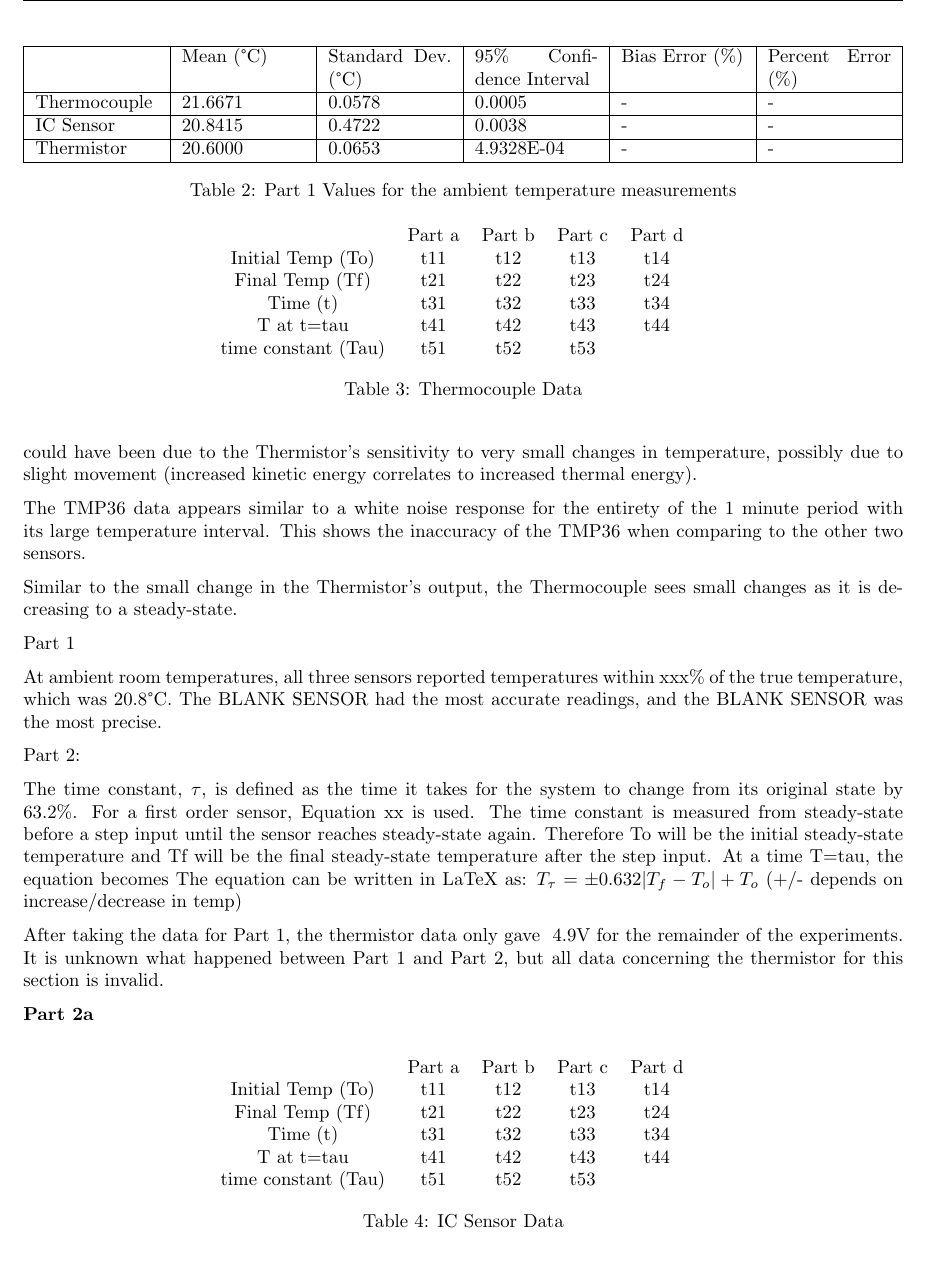
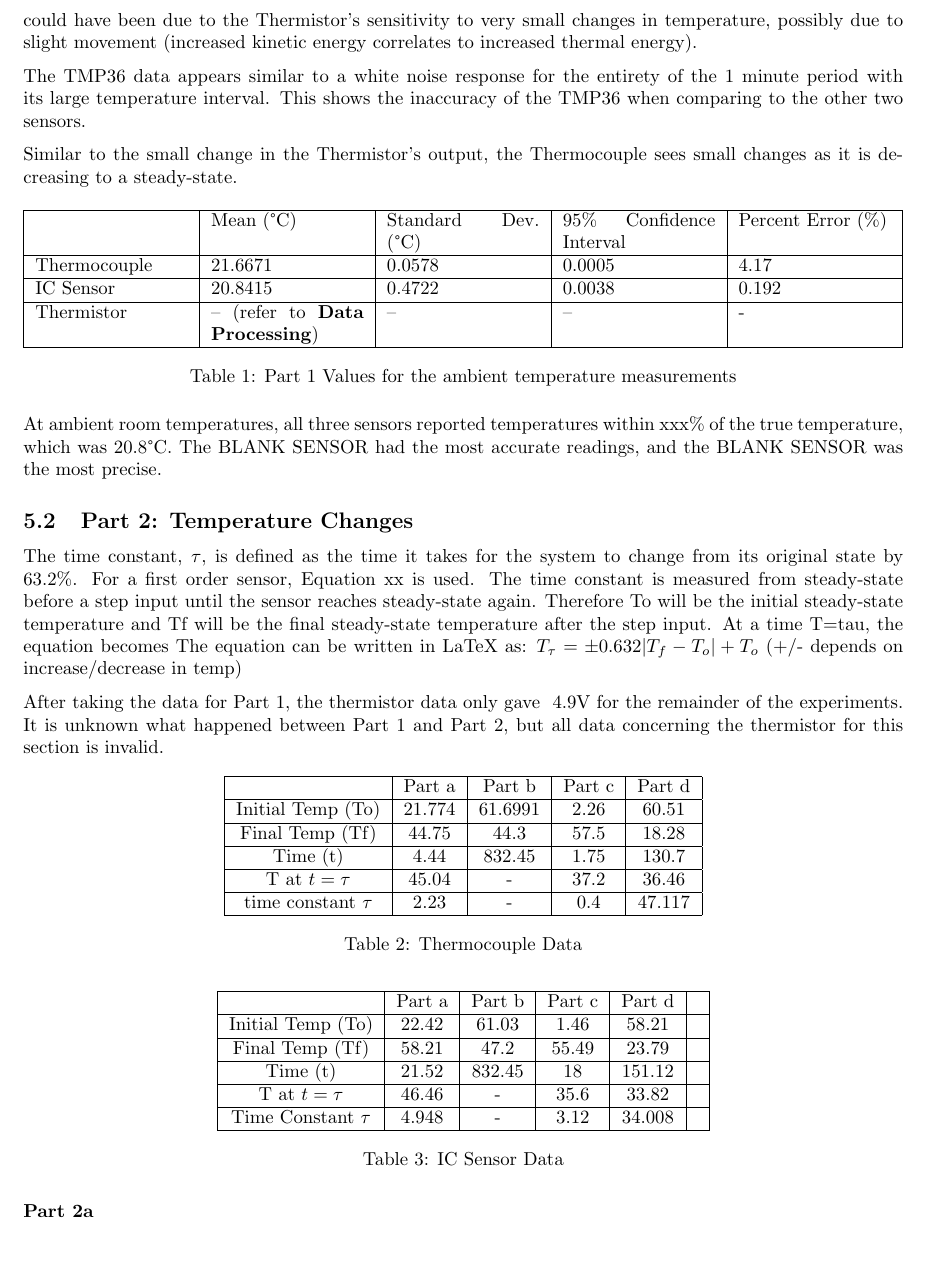
Before and after one commit to Polkadoty/mechatronics-systems, a LaTeX document (Lab 2/Lab2.tex): part of page 10 of 13 before the commit and part of page 10 of 16 after it, cut so that both start at the same text. Compiled offline with pdfLaTeX.

Commit message:
Use Excel instead of Matlab

```diff
--- a/Lab 2/Lab2.tex
+++ b/Lab 2/Lab2.tex
@@ -298,26 +283,18 @@ The values in table 1 are gathered from parts a-d of the experiment, and alongsi
 
 Similar to the small change in the Thermistor's output, the Thermocouple sees small changes as it is decreasing to a steady-state.
 
-%(Answer Observation Questions from Part 2)
-%QUESTIONS THAT GOTTA BE ANSWERED.
-    %a) time to reach steady state.  time constant of the sensor.
-   % b) how long to cool to a safe, drinkable temp?
-    %c) how long to reach steady state.  is the time constant different than a?
-  %  d) how long does it take to cool to ambient temp.  is this time constant different than a?
 
-Part 1 %For ambient temp
-
-\begin{table}
+\begin{table}[hbtp]
     \centering
     \begin{tabularx}{\textwidth}{|X|X|X|X|X|X|}
         \hline
-        & Mean (°C) & Standard Dev. (°C) & 95\% Confidence Interval & Bias Error (\%) & Percent Error (\%) \\
+        & Mean (°C) & Standard Dev. (°C) & 95\% Confidence Interval & Percent Error (\%) \\
         \hline
-        Thermocouple & 21.6671 & 0.0578 & 0.0005 & - & - \\
+        Thermocouple & 21.6671 & 0.0578 & 0.0005 & 4.17 \\
         \hline
-        IC Sensor & 20.8415 & 0.4722 & 0.0038 & - & -\\
+        IC Sensor & 20.8415 & 0.4722 & 0.0038  & 0.192\\
         \hline
-        Thermistor & 20.6000 & 0.0653 & 4.9328E-04 & - & - \\
+        Thermistor & -- (refer to \textbf{Data Processing}) & -- & -- & - \\
         \hline
     \end{tabularx}
     \caption{Part 1 Values for the ambient temperature measurements}
@@ -328,7 +305,7 @@ At ambient room temperatures, all three sensors reported temperatures within xxx
 %use std for precision, mean for accuracy
 %add more about why these relationships make sense (cant do bc i don't have the data yet)
 
-Part 2: %sudden changes in temp
+\subsection{Part 2: Temperature Changes}
 
 The time constant, \(\tau\),  is defined as the time it takes for the system to change from its original state by 63.2\%.  For a first order sensor, Equation xx is used.  The time constant is measured from steady-state before a step input until the sensor reaches steady-state again.  Therefore To will be the initial steady-state temperature and Tf will be the final steady-state temperature after the step input.
 %USE THIS THING >>> % T(t)=(Tf=To)(1-exp(-t/tau))+To then find T at t=tau
@@ -336,29 +313,43 @@ At a time T=tau, the equation becomes The equation can be written in LaTeX as: \
 
 After taking the data for Part 1, the thermistor data only gave ~4.9V for the remainder of the experiments.  It is unknown what happened between Part 1 and Part 2, but all data concerning the thermistor for this section is invalid.
 
-\begin{table}
+\begin{table}[hbtp]
     \centering
-    \begin{tabular}{cccccc}
-         &  Part a&  Part b&  Part c&  Part d& \\
-         Initial Temp (To)&  t11&  t12&  t13&  t14& \\
-         Final Temp (Tf)&  t21&  t22&  t23&  t24& \\
-         Time (t)&  t31&  t32&  t33&  t34& \\
-         T at t=tau&  t41&  t42&  t43&  t44& \\
-         time constant (Tau)&  t51&  t52&  t53&  & \\
+    \begin{tabular}{|c|c|c|c|c|}
+        \hline
+         &  Part a&  Part b&  Part c&  Part d \\
+        \hline
+         Initial Temp (To)&  21.774&  61.6991&  2.26&  60.51 \\
+        \hline
+         Final Temp (Tf)&  44.75&  44.3&  57.5&  18.28 \\
+        \hline
+         Time (t)&  4.44&  832.45&  1.75 &  130.7 \\
+        \hline
+         T at \(t=\tau\)&  45.04&  - &  37.2&  36.46 \\
+        \hline
+         time constant \(\tau\)&  2.23&  - & 0.4  &  47.117 \\
+        \hline
     \end{tabular}
     \caption{Thermocouple Data}
     \label{tab:sudden_temp}
 \end{table}
 
-\begin{table}
+\begin{table}[hbtp]
     \centering
-    \begin{tabular}{cccccc}
+    \begin{tabular}{|c|c|c|c|c|c|}
+        \hline
          &  Part a&  Part b&  Part c&  Part d& \\
-         Initial Temp (To)&  t11&  t12&  t13&  t14& \\
-         Final Temp (Tf)&  t21&  t22&  t23&  t24& \\
-         Time (t)&  t31&  t32&  t33&  t34& \\
-         T at t=tau&  t41&  t42&  t43&  t44& \\
-         time constant (Tau)&  t51&  t52&  t53&  & \\
+        \hline
+         Initial Temp (To)&  22.42&  61.03&  1.46&  58.21& \\
+        \hline
+         Final Temp (Tf)&  58.21&  47.2 &  55.49&  23.79& \\
+        \hline
+         Time (t)&  21.52&  832.45&  18 &  151.12& \\
+        \hline
+         T at \(t=\tau\) &  46.46&  - &  35.6&  33.82& \\
+        \hline
+         Time Constant \(\tau\) &  4.948&  - &  3.12 &  34.008& \\
+        \hline
     \end{tabular}
     \caption{IC Sensor Data}
     \label{tab:sudden_temp2}
```
Also changed, not shown: Lab 2/lab2images/Parta_IC.png (added), Lab 2/lab2images/Parta_Thermo.png (added), Lab 2/lab2images/Partb_IC.png (added), Lab 2/lab2images/Partb_Thermo.png (added), Lab 2/lab2images/Partc_IC.png (added), Lab 2/lab2images/Partc_Thermo.png (added), Lab 2/lab2images/Partd_IC.png (added), Lab 2/lab2images/Partd_Thermo.png (added), Lab 2/Lab2.tex (75 more changed lines), 8 other files. Lines whose indentation alone changed are shown as unchanged.
